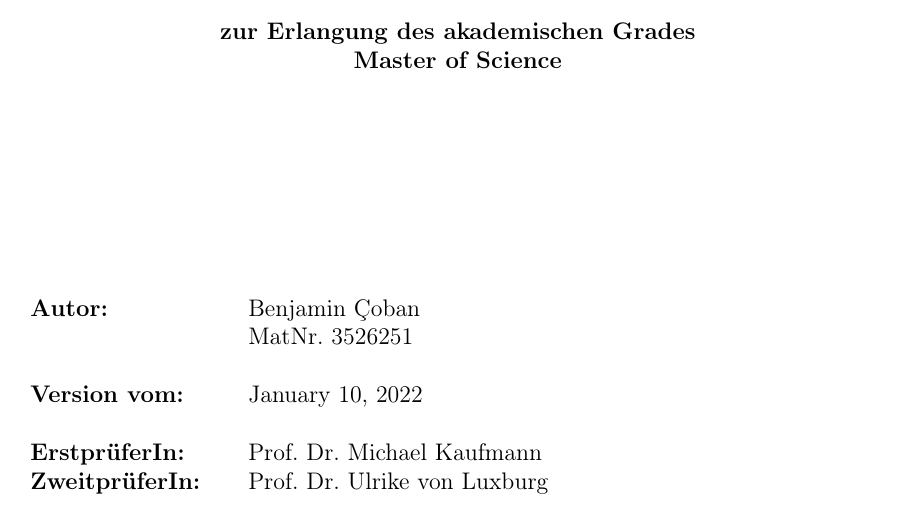
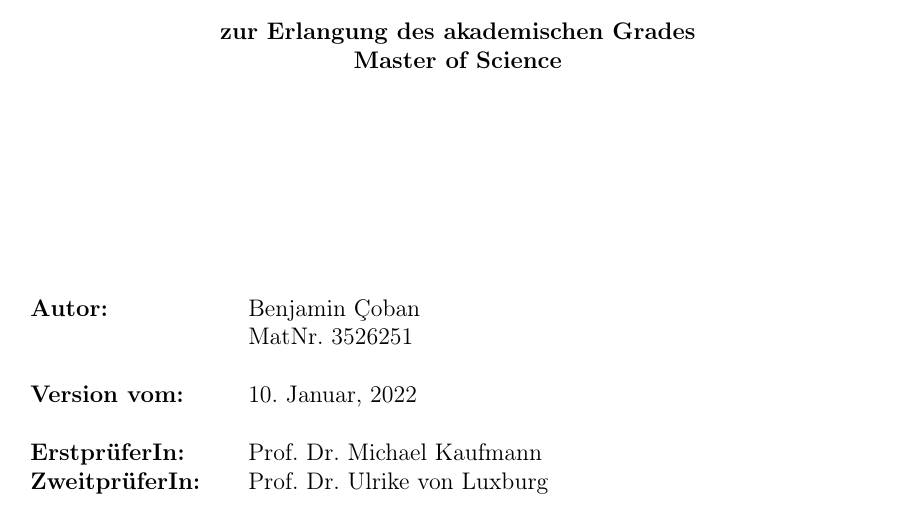
Before and after one commit to CobbieCobbie/MSc_Thesis, a LaTeX thesis (report/master_thesis.tex, which reads report/include/deckblatt.tex): part of page 1 of 11, cut so that both start at the same text. Compiled offline with pdfLaTeX.

Commit message:
Change datetime to german format in english language setting

```diff
--- a/report/include/deckblatt.tex
+++ b/report/include/deckblatt.tex
@@ -75,7 +75,7 @@
 \textbf{Autor:} & & Benjamin \c Coban & \\
 & & MatNr. 3526251 & \\
 & & \\
-\textbf{Version vom:} & & \today &\\
+\textbf{Version vom:} & & \foreignlanguage{ngerman}{\myformat\today} &\\
 & & \\
 \textbf{ErstprüferIn:} & & Prof. Dr. Michael Kaufmann &\\
 \textbf{ZweitprüferIn:} & & Prof. Dr. Ulrike von Luxburg &\\
--- a/report/master_thesis.tex
+++ b/report/master_thesis.tex
@@ -4,7 +4,7 @@
 \usepackage[utf8]{inputenc}
 \usepackage{graphicx}
 \usepackage{caption,subcaption}
-\usepackage[english]{babel}
+\usepackage[main=english, ngerman]{babel}
 \usepackage[T1]{fontenc}
 \usepackage{geometry}
 \usepackage{proof}
@@ -18,6 +18,10 @@
 %\usepackage[bookmarksnumbered,pdftitle={\titleDocument},hyperfootnotes=false]{hyperref}
 \usepackage{color}
 \usepackage{float}
+
+\usepackage{datetime}
+
+\newdateformat{myformat}{\THEDAY{. }\monthname[\THEMONTH], \THEYEAR}
 
 %test
 \usepackage[backend=biber]{biblatex}
```
Also changed, not shown: report/master_thesis.pdf.
